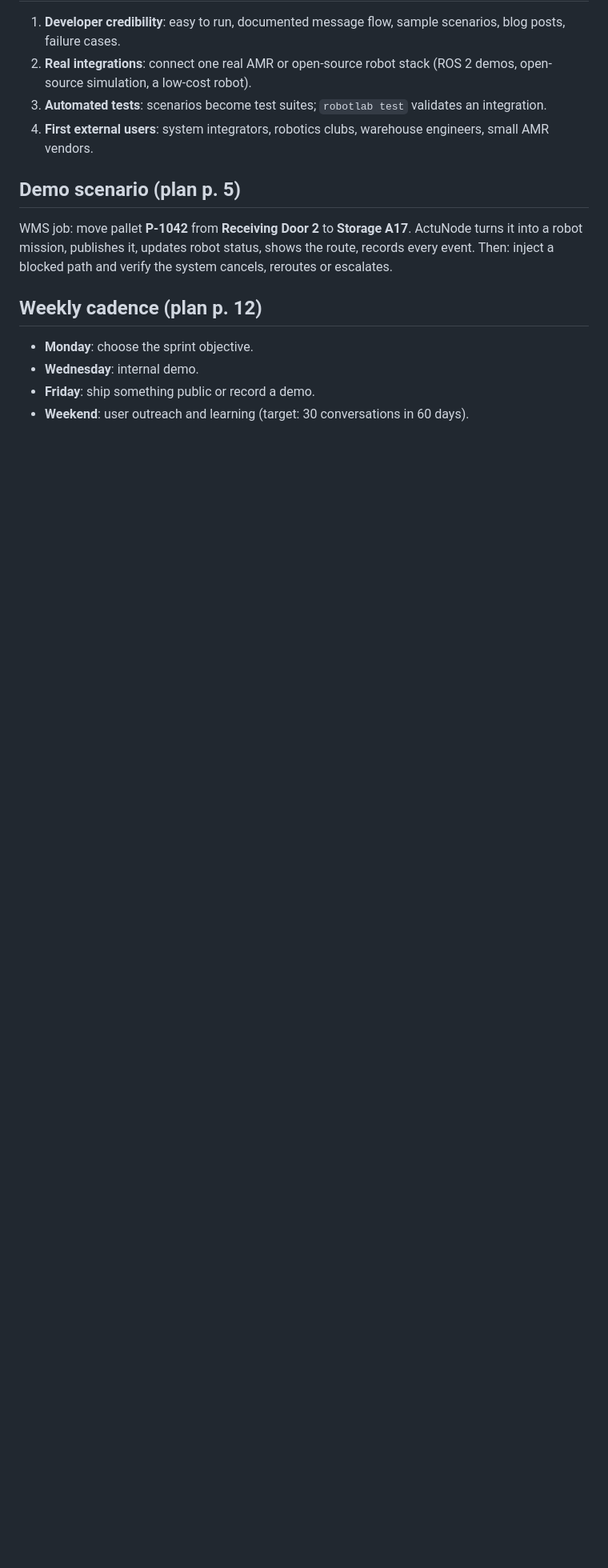
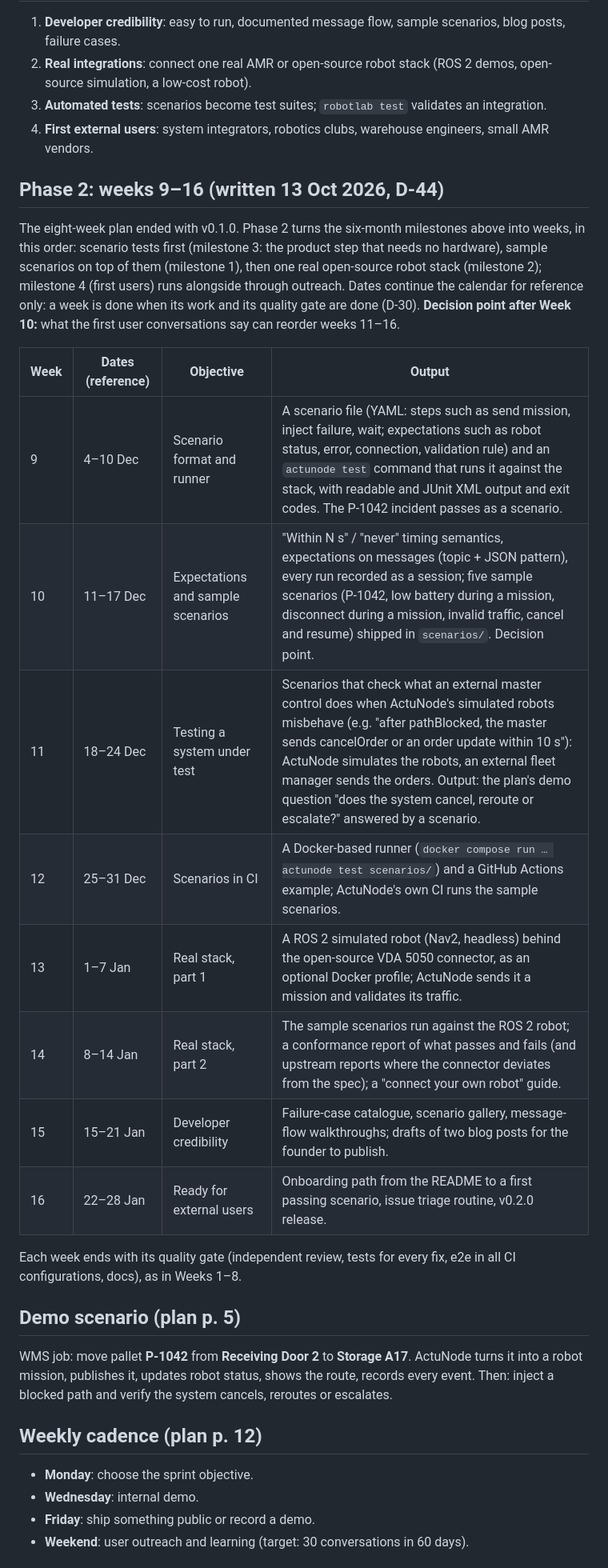
Before and after one commit to Bahuncoder/ActuNode, a Markdown page: docs/PLAN.md, the part around the change. Shown at 80% size. Rendered like a GitHub page; blank space fills up the shorter version.

```diff
--- a/docs/PLAN.md
+++ b/docs/PLAN.md
@@ -39,6 +39,29 @@ Week 1 starts Friday 9 October 2026; each week runs Friday to Thursday.
 3. **Automated tests**: scenarios become test suites; `robotlab test` validates an integration.
 4. **First external users**: system integrators, robotics clubs, warehouse engineers, small AMR vendors.
 
+## Phase 2: weeks 9–16 (written 13 Oct 2026, D-44)
+
+The eight-week plan ended with v0.1.0. Phase 2 turns the six-month milestones above into weeks, in this
+order: scenario tests first (milestone 3: the product step that needs no hardware), sample scenarios on top
+of them (milestone 1), then one real open-source robot stack (milestone 2); milestone 4 (first users) runs
+alongside through outreach. Dates continue the calendar for reference only: a week is done when its work
+and its quality gate are done (D-30). **Decision point after Week 10:** what the first user conversations
+say can reorder weeks 11–16.
+
+| Week | Dates (reference) | Objective | Output |
+|---|---|---|---|
+| 9 | 4–10 Dec | Scenario format and runner | A scenario file (YAML: steps such as send mission, inject failure, wait; expectations such as robot status, error, connection, validation rule) and an `actunode test` command that runs it against the stack, with readable and JUnit XML output and exit codes. The P-1042 incident passes as a scenario. |
+| 10 | 11–17 Dec | Expectations and sample scenarios | "Within N s" / "never" timing semantics, expectations on messages (topic + JSON pattern), every run recorded as a session; five sample scenarios (P-1042, low battery during a mission, disconnect during a mission, invalid traffic, cancel and resume) shipped in `scenarios/`. Decision point. |
+| 11 | 18–24 Dec | Testing a system under test | Scenarios that check what an external master control does when ActuNode's simulated robots misbehave (e.g. "after pathBlocked, the master sends cancelOrder or an order update within 10 s"): ActuNode simulates the robots, an external fleet manager sends the orders. Output: the plan's demo question "does the system cancel, reroute or escalate?" answered by a scenario. |
+| 12 | 25–31 Dec | Scenarios in CI | A Docker-based runner (`docker compose run … actunode test scenarios/`) and a GitHub Actions example; ActuNode's own CI runs the sample scenarios. |
+| 13 | 1–7 Jan | Real stack, part 1 | A ROS 2 simulated robot (Nav2, headless) behind the open-source VDA 5050 connector, as an optional Docker profile; ActuNode sends it a mission and validates its traffic. |
+| 14 | 8–14 Jan | Real stack, part 2 | The sample scenarios run against the ROS 2 robot; a conformance report of what passes and fails (and upstream reports where the connector deviates from the spec); a "connect your own robot" guide. |
+| 15 | 15–21 Jan | Developer credibility | Failure-case catalogue, scenario gallery, message-flow walkthroughs; drafts of two blog posts for the founder to publish. |
+| 16 | 22–28 Jan | Ready for external users | Onboarding path from the README to a first passing scenario, issue triage routine, v0.2.0 release. |
+
+Each week ends with its quality gate (independent review, tests for every fix, e2e in all CI configurations,
+docs), as in Weeks 1–8.
+
 ## Demo scenario (plan p. 5)
 
 WMS job: move pallet **P-1042** from **Receiving Door 2** to **Storage A17**.
```
Also changed, not shown: docs/DECISIONS.md (+17 -0 lines), docs/PROGRESS.md (+15 -1 lines).
